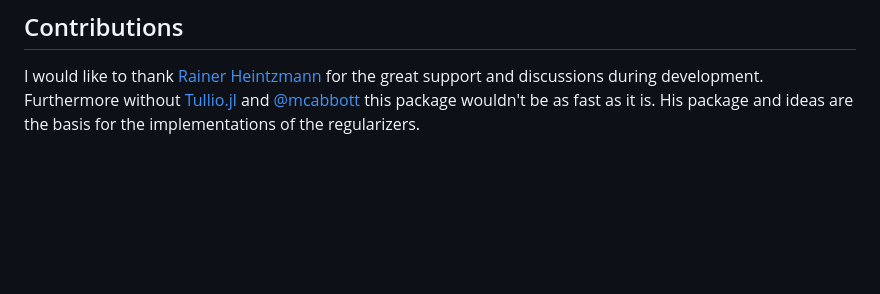
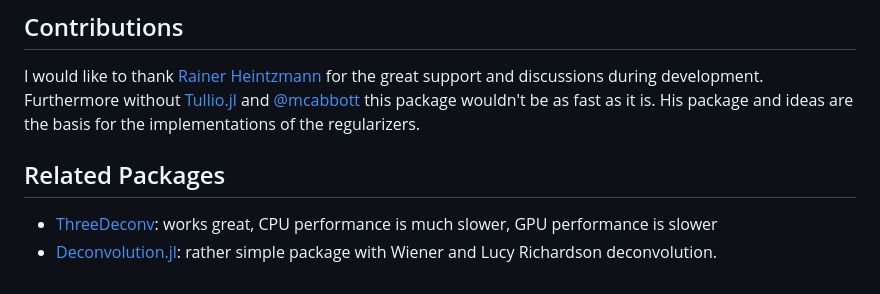
Before and after one commit to roflmaostc/DeconvOptim.jl, a Markdown page: README.md, the part around the change. Drawn GitHub-style; blank space fills up the shorter version.

```diff
--- a/README.md
+++ b/README.md
@@ -90,7 +90,10 @@ We would be happy to deconvolve *real* data! File an issue if we can help deconv
 I would like to thank [Rainer Heintzmann](https://nanoimaging.de/) for the great support and discussions during development.
 Furthermore without [Tullio.jl](https://github.com/mcabbott/Tullio.jl) and [@mcabbott](https://github.com/mcabbott/) this package wouldn't be as fast as it is. His package and ideas are the basis for the implementations of the regularizers.
 
+## Related Packages
 
+* [ThreeDeconv](https://github.com/computational-imaging/ThreeDeconv.jl): works great, CPU performance is much slower, GPU performance is slower
+* [Deconvolution.jl](https://github.com/JuliaDSP/Deconvolution.jl): rather simple package with Wiener and Lucy Richardson deconvolution.
 
 [docs-dev-img]: https://img.shields.io/badge/docs-dev-orange.svg
 [docs-dev-url]: https://roflmaostc.github.io/DeconvOptim.jl/dev/
```
